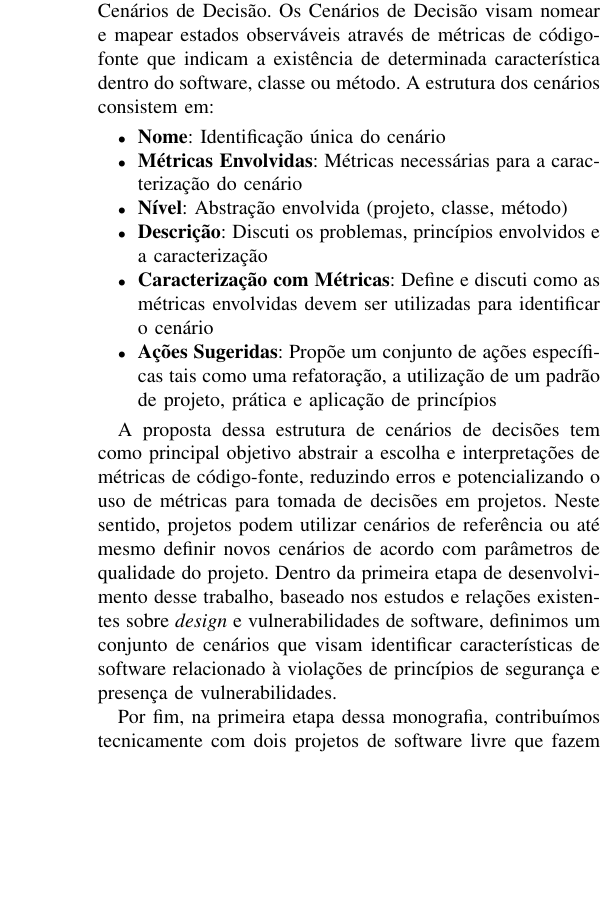
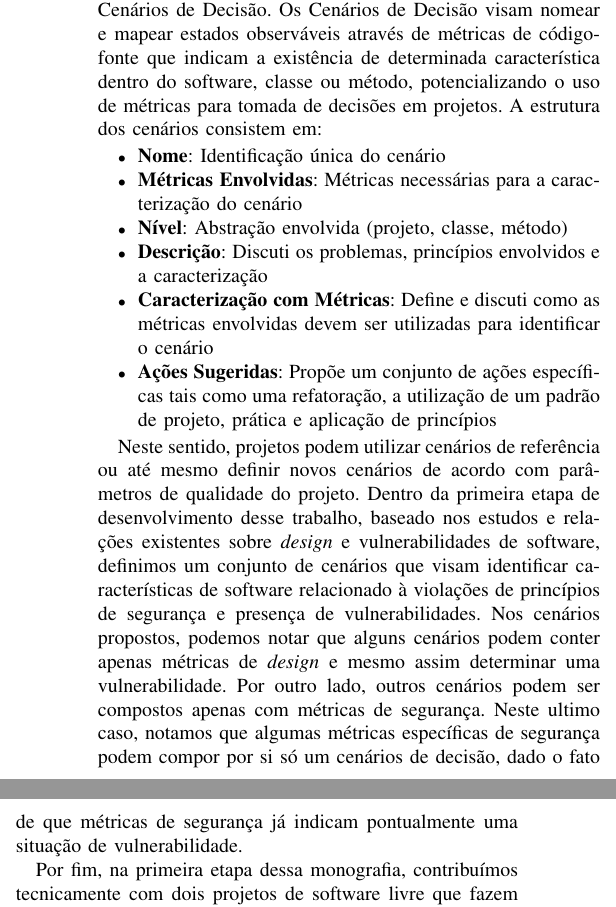
Before and after one commit to arthurmde/cbsoft2014, a LaTeX paper (article/article.tex, which reads article/04-estudos.tex): part of one column of page 2 of 2 before the commit and two parts of the columns of page 2 of 2 after it, the two joined at a grey line, cut so that both start at the same text, the shorter picture padded with empty space. Compiled offline with pdfLaTeX.

Commit message:
Small fixies in methodology and studies

```diff
--- a/article/04-estudos.tex
+++ b/article/04-estudos.tex
@@ -5,7 +5,7 @@
 
 Com os estudos verificamos uma forte relação entre princípios de \emph{design} de software com os princípios de \emph{design} seguro, onde a aplicação de ambos podem prover softwares mais robustos, extensíveis e seguros. Os cuidados com o bom \emph{design} do código-fonte são fundamentais para o desenvolvimento de códigos seguros, podendo ser realizados através, por exemplo, da prática de \emph{refactorings} e aplicação de padrões de projeto. Neste sentido, o monitoramento do código fonte pode ser utilizado para apoiar a utillização de técnicas que buscam aplicar os princípios citados e este monitoramento pode ser feito com o auxílio de métricas de código fonte.
 
-Com o objetivo de minimizar as principais dificuldades existentes na medição de código fonte, como a escolha de métricas, interpretação de valores, redundância de métricas e interpretaçoes isoladas, buscamos definir o conceito de Cenários de Decisão. Os Cenários de Decisão  visam nomear e mapear estados observáveis através de métricas de código-fonte que indicam a existência de determinada característica dentro do software, classe ou método. A estrutura dos cenários consistem em:
+Com o objetivo de minimizar as principais dificuldades existentes na medição de código fonte, como a escolha de métricas, interpretação de valores, redundância de métricas e interpretaçoes isoladas, buscamos definir o conceito de Cenários de Decisão. Os Cenários de Decisão  visam nomear e mapear estados observáveis através de métricas de código-fonte que indicam a existência de determinada característica dentro do software, classe ou método, potencializando o uso de métricas para tomada de decisões em projetos. A estrutura dos cenários consistem em:
 
 \begin{itemize}
 \item \textbf{Nome}: Identificação única do cenário
@@ -16,6 +16,7 @@ Com o objetivo de minimizar as principais dificuldades existentes na medição d
 \item \textbf{Ações Sugeridas}: Propõe um conjunto de ações específicas tais como uma refatoração, a utilização de um padrão de projeto, prática e aplicação de princípios
 \end{itemize}
 
-A proposta dessa estrutura de cenários de decisões tem como principal objetivo abstrair a escolha e interpretações de métricas de código-fonte, reduzindo erros e potencializando o uso de métricas para tomada de decisões em projetos. Neste sentido, projetos podem utilizar cenários de referência ou até mesmo definir novos cenários de acordo com parâmetros de qualidade do projeto. Dentro da primeira etapa de desenvolvimento desse trabalho, baseado nos estudos e relações existentes sobre \emph{design} e vulnerabilidades de software, definimos um conjunto de cenários que visam identificar características de software relacionado à violações de princípios de segurança e presença de vulnerabilidades.
+
+Neste sentido, projetos podem utilizar cenários de referência ou até mesmo definir novos cenários de acordo com parâmetros de qualidade do projeto. Dentro da primeira etapa de desenvolvimento desse trabalho, baseado nos estudos e relações existentes sobre \emph{design} e vulnerabilidades de software, definimos um conjunto de cenários que visam identificar características de software relacionado à violações de princípios de segurança e presença de vulnerabilidades. Nos cenários propostos, podemos notar que alguns cenários podem conter apenas métricas de \emph{design} e mesmo assim determinar uma vulnerabilidade. Por outro lado, outros cenários podem ser compostos apenas com métricas de segurança. Neste ultimo caso, notamos que algumas métricas específicas de segurança podem compor por si só um cenários de decisão, dado o fato de que métricas de segurança já indicam pontualmente uma situação de vulnerabilidade.
 
 Por fim, na primeira etapa dessa monografia, contribuímos tecnicamente com dois projetos de software livre que fazem parte do contexto deste trabalho: o Mezuro\footnote{\url{http://mezuro.org/}} e Analizo\footnote{\url{http://analizo.org/}}, que é um dos extratores utilizados pelo Mezuro. Os objetivos dessas contribuições foi compreender a arquitetura desses projetos para proporcionar evoluções que contemplem a utilização de cenários e a coleta e apresentação de novas métricas de vulnerabilidades.
```
Also changed, not shown: article/03-metodologia.tex (+1 -1 lines).
